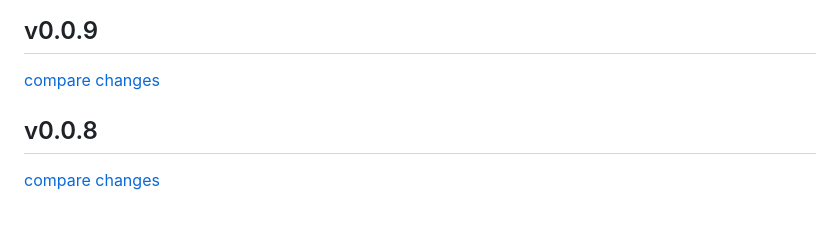
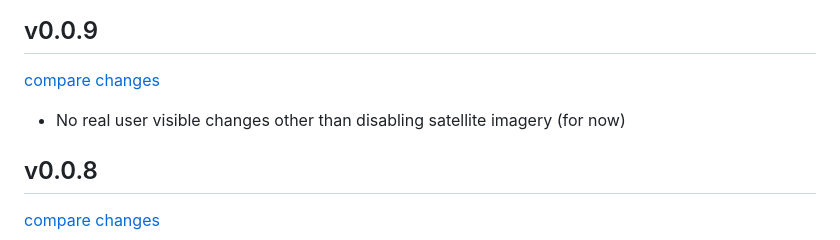
Before and after one commit to nobkd/replace-maps, a Markdown page: CHANGELOG.md, the part around the change. GitHub-like rendering; blank space fills up the shorter version.

Commit message:
fix release details

```diff
--- a/CHANGELOG.md
+++ b/CHANGELOG.md
@@ -3,6 +3,8 @@
 ## v0.0.9
 
 [compare changes](https://github.com/nobkd/replace-maps/compare/v0.0.8...v0.0.9)
+
+- No real user visible changes other than disabling satellite imagery (for now)
 
 ## v0.0.8
 
```
